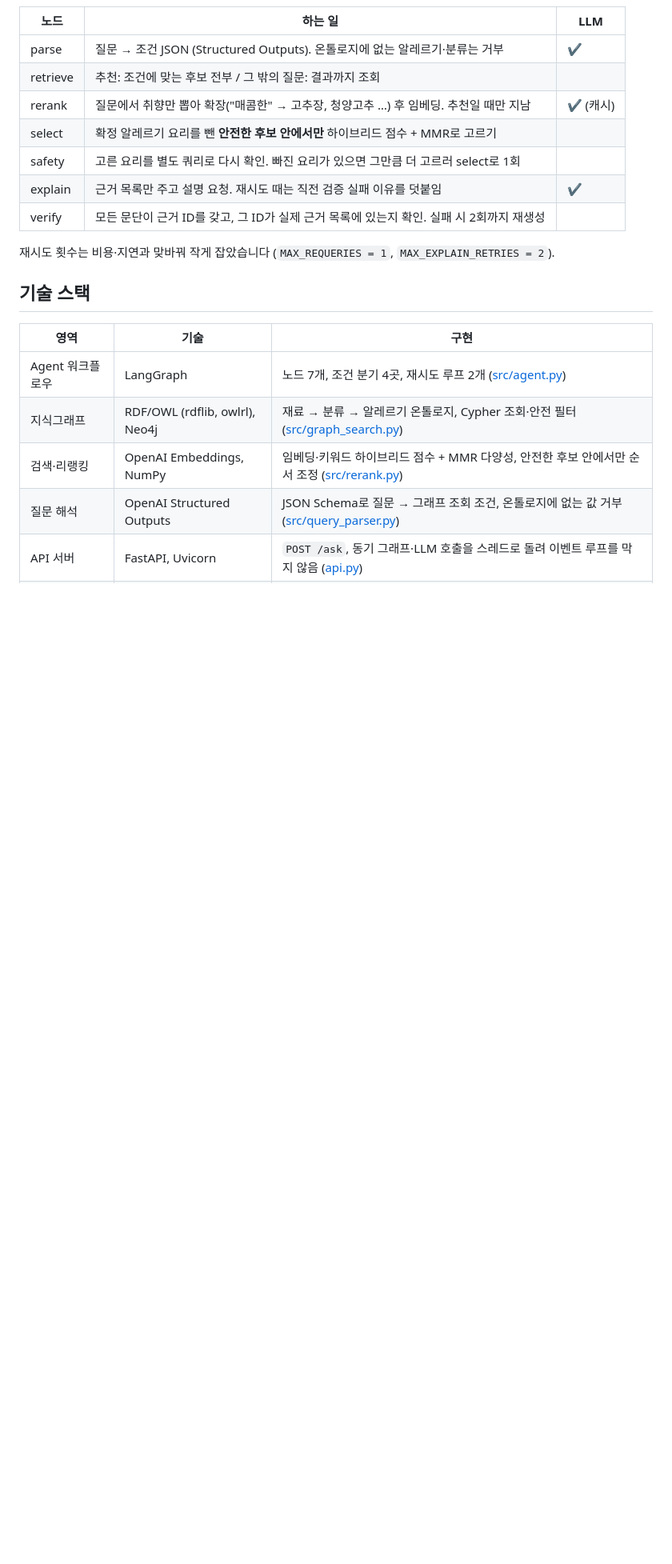
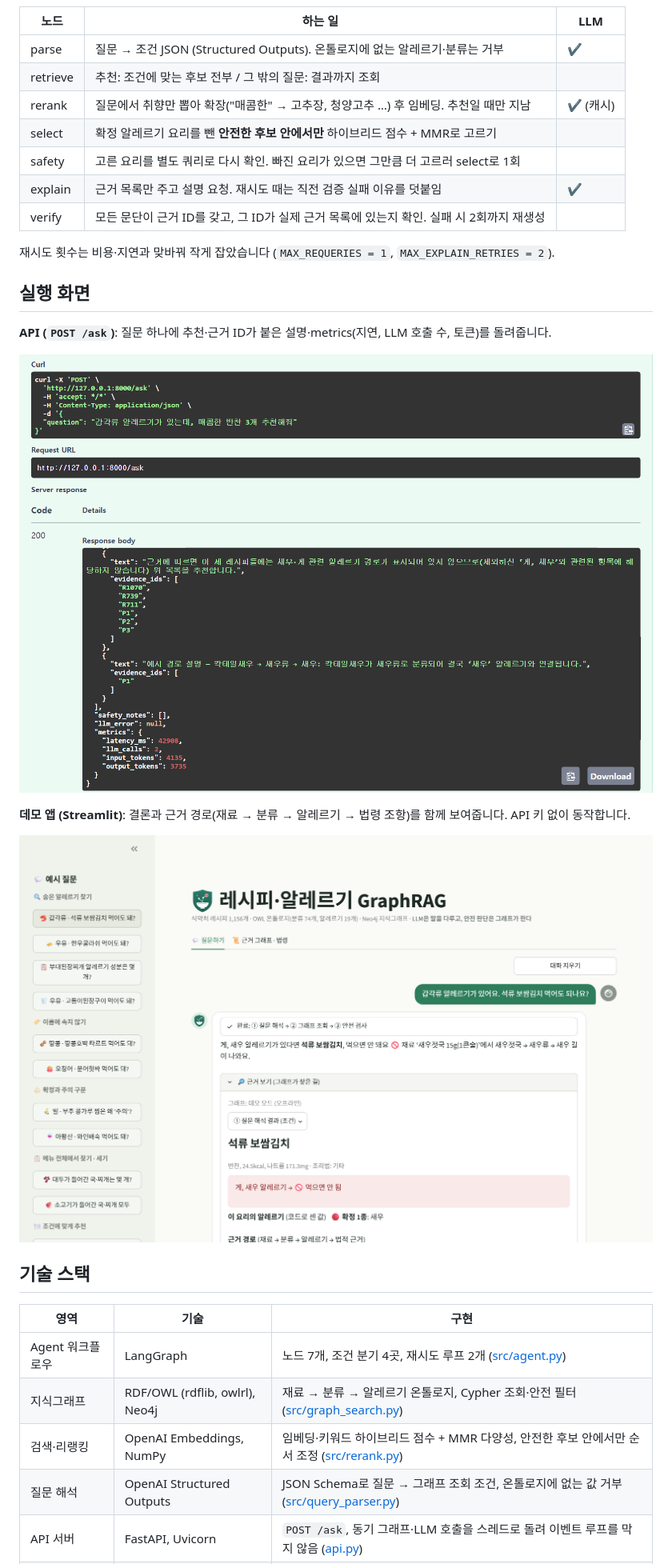
Before and after one commit to univ237138-spec/recipe-graphrag-agent, a Markdown page: README.md, the part around one of its changes. Shown at 80% size. Rendered like a GitHub page; pictures changed too: docs/images/api-response.png (added), docs/images/demo-app.png (added); blank space fills up the shorter version.

```diff
--- a/README.md
+++ b/README.md
@@ -50,6 +27,16 @@ flowchart TD
 | verify | 모든 문단이 근거 ID를 갖고, 그 ID가 실제 근거 목록에 있는지 확인. 실패 시 2회까지 재생성 | |
 
 재시도 횟수는 비용·지연과 맞바꿔 작게 잡았습니다 (`MAX_REQUERIES = 1`, `MAX_EXPLAIN_RETRIES = 2`).
+
+## 실행 화면
+
+**API (`POST /ask`)**: 질문 하나에 추천·근거 ID가 붙은 설명·metrics(지연, LLM 호출 수, 토큰)를 돌려줍니다.
+
+![API 응답](docs/images/api-response.png)
+
+**데모 앱 (Streamlit)**: 결론과 근거 경로(재료 → 분류 → 알레르기 → 법령 조항)를 함께 보여줍니다. API 키 없이 동작합니다.
+
+![데모 앱](docs/images/demo-app.png)
 
 ## 기술 스택
 
```
Also changed, not shown: other parts of README.md (+12 -31 lines), docs/evaluation.md (added, +68 -0 lines), docs/images/evaluation.png (added), 5 other files.
